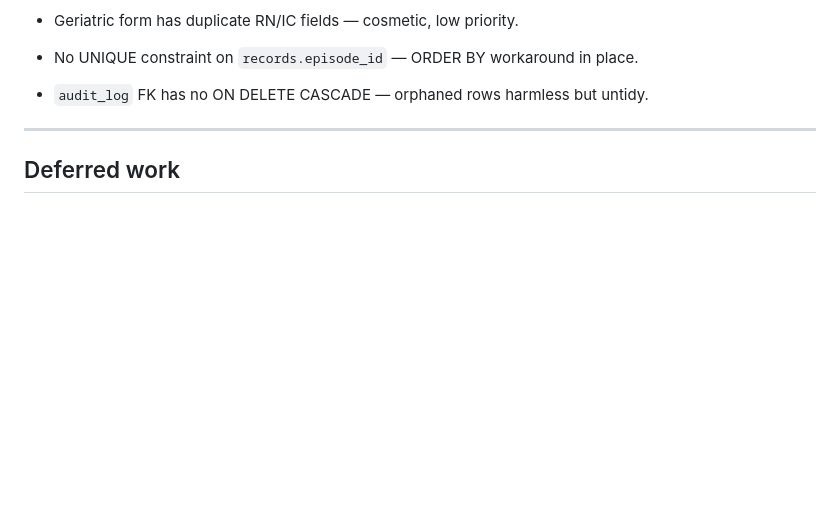
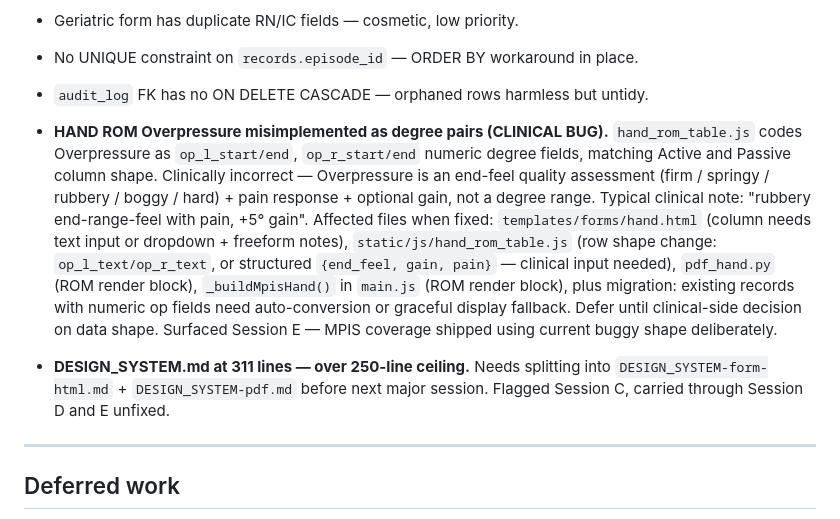
Before and after one commit to PcGoDz/PT_Assessment_Form, a Markdown page: BACKLOG.md, the part around the change. Rendered like a GitHub page; blank space fills up the shorter version.

Commit message:
docs(backlog): add ROM Overpressure clinical bug + DESIGN_SYSTEM ceiling flag
- ROM Overpressure entry: op_l/r_start/end are degree pairs but should be
  end-feel quality — lists all 4 affected files + migration note
- DESIGN_SYSTEM.md 311-line ceiling flagged in Open bugs so it survives
  future HANDOVER overwrites

Co-Authored-By: Claude Sonnet 4.6 <noreply@anthropic.com>

```diff
--- a/BACKLOG.md
+++ b/BACKLOG.md
@@ -18,6 +18,10 @@
 - Geriatric form has duplicate RN/IC fields — cosmetic, low priority.
 - No UNIQUE constraint on `records.episode_id` — ORDER BY workaround in place.
 - `audit_log` FK has no ON DELETE CASCADE — orphaned rows harmless but untidy.
+
+- **HAND ROM Overpressure misimplemented as degree pairs (CLINICAL BUG).** `hand_rom_table.js` codes Overpressure as `op_l_start/end`, `op_r_start/end` numeric degree fields, matching Active and Passive column shape. Clinically incorrect — Overpressure is an end-feel quality assessment (firm / springy / rubbery / boggy / hard) + pain response + optional gain, not a degree range. Typical clinical note: "rubbery end-range-feel with pain, +5° gain". Affected files when fixed: `templates/forms/hand.html` (column needs text input or dropdown + freeform notes), `static/js/hand_rom_table.js` (row shape change: `op_l_text/op_r_text`, or structured `{end_feel, gain, pain}` — clinical input needed), `pdf_hand.py` (ROM render block), `_buildMpisHand()` in `main.js` (ROM render block), plus migration: existing records with numeric op fields need auto-conversion or graceful display fallback. Defer until clinical-side decision on data shape. Surfaced Session E — MPIS coverage shipped using current buggy shape deliberately.
+
+- **DESIGN_SYSTEM.md at 311 lines — over 250-line ceiling.** Needs splitting into `DESIGN_SYSTEM-form-html.md` + `DESIGN_SYSTEM-pdf.md` before next major session. Flagged Session C, carried through Session D and E unfixed.
 
 ---
 
```
